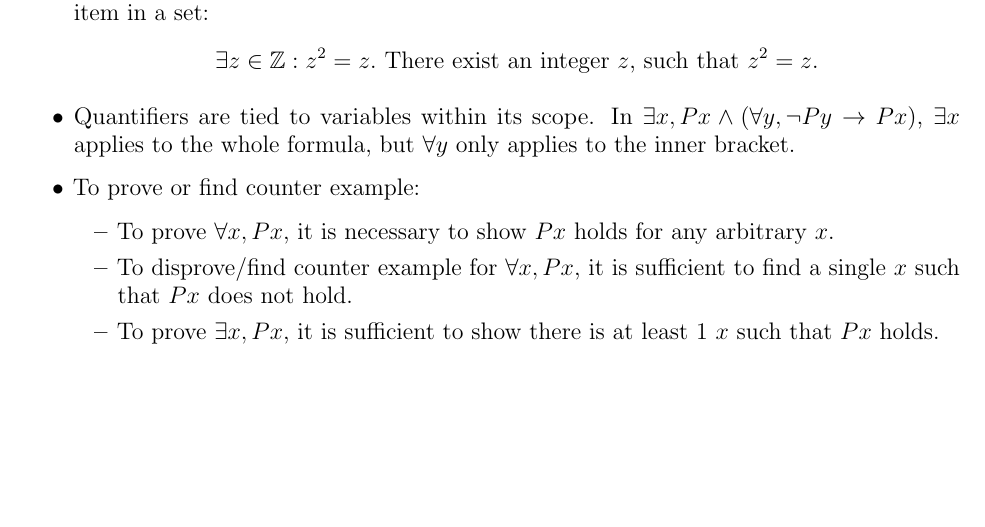
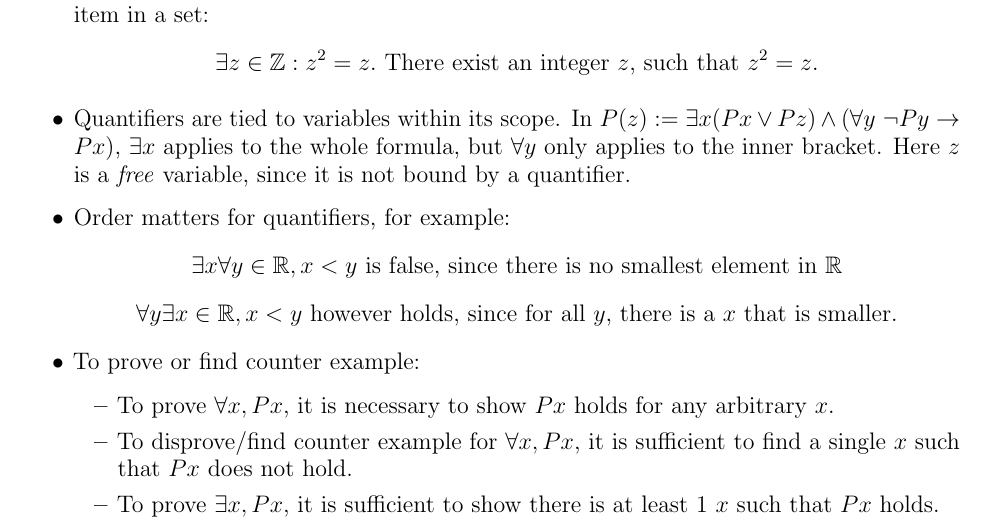
Before and after one commit to goldentoaste/Phil-120-Notes, a LaTeX document (Notes.tex): part of page 9 of 9, cut so that both start at the same text, the shorter picture padded with empty space. Compiled offline with pdfLaTeX.

Commit message:
first order

```diff
--- a/Notes.tex
+++ b/Notes.tex
@@ -6,6 +6,8 @@
 \usepackage{microtype}
 \usepackage{float}
 \usepackage{makecell}
+\usepackage{hyperref}
+\usepackage{hypcap}
 \newcommand{\true}{{\mathfrak{t}}}
 \newcommand{\false}{{\mathfrak{f}}}
 \geometry{legalpaper, portrait, margin=1in}
@@ -550,8 +552,15 @@ which contains quantifiers.\\
     \exists z \in \mathbb{Z}: z^2 = z. \text{ There exist an integer $z$, such that $z^2 = z$.}
     $$
     }
-    \item Quantifiers are tied to variables within its scope. In $\exists x, Px \wedge (\forall y, \lnot Py \rightarrow Px)$,
-    $\exists x$ applies to the whole formula, but $\forall y$ only applies to the inner bracket.
+    \item Quantifiers are tied to variables within its scope. In $P(z) := \exists x (Px\vee Pz) \wedge (\forall y\  \lnot Py \rightarrow Px)$,
+    $\exists x$ applies to the whole formula, but $\forall y$ only applies to the inner bracket. Here $z$ is a \emph{free} variable,
+    since it is not bound by a quantifier.
+    \item Order matters for quantifiers, for example:$$
+        \exists x \forall y \in \mathbb{R}, x < y \text{ is false, since there is no smallest element in $\mathbb{R}$}
+    $$
+    $$
+        \forall y \exists x \in \mathbb{R}, x < y \text{ however holds, since for all $y$, there is a $x$ that is smaller.}
+    $$
     \item To prove or find counter example: \begin{itemize}
         \item To prove $\forall x, Px$, it is necessary to show $Px$ holds for any arbitrary $x$.
         \item To disprove/find counter example for $\forall x, Px$, it is sufficient to find a single $x$ such that $Px$ does not hold.
```
Also changed, not shown: __latexindent_temp.tex (+11 -4 lines), Notes.pdf, Notes.tex (2 more changed lines).
